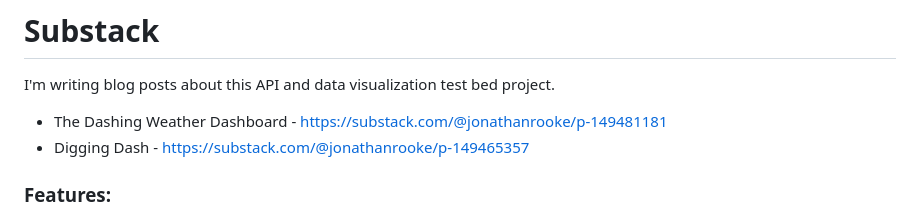
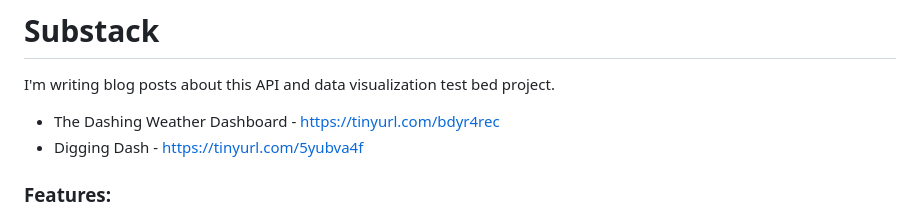
Before and after one commit to jdrgithub/check-the-weather, a Markdown page: README.md, the part around the change. Rendered like a GitHub page.

Commit message:
Update README.md
Updated with tinyurls for substack.

```diff
--- a/README.md
+++ b/README.md
@@ -6,8 +6,8 @@ This project is a Flask-based microservice that consumes weather data from the O
 # Substack
 I'm writing blog posts about this API and data visualization test bed project.
 
-- The Dashing Weather Dashboard - https://substack.com/@jonathanrooke/p-149481181
-- Digging Dash - https://substack.com/@jonathanrooke/p-149465357
+- The Dashing Weather Dashboard - https://tinyurl.com/bdyr4rec
+- Digging Dash - https://tinyurl.com/5yubva4f
 
 ### Features:
 - Real-time weather data for selected cities
```
